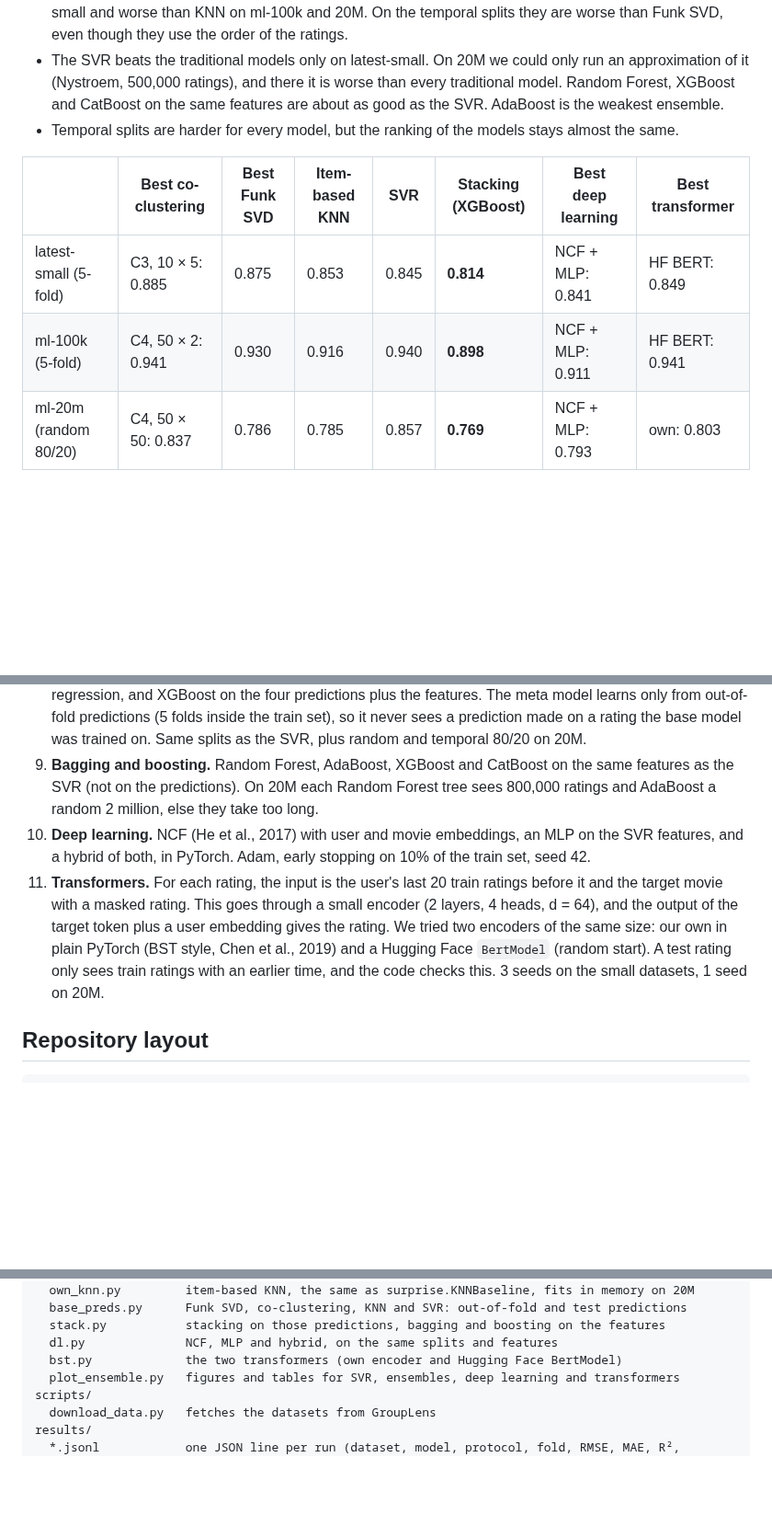
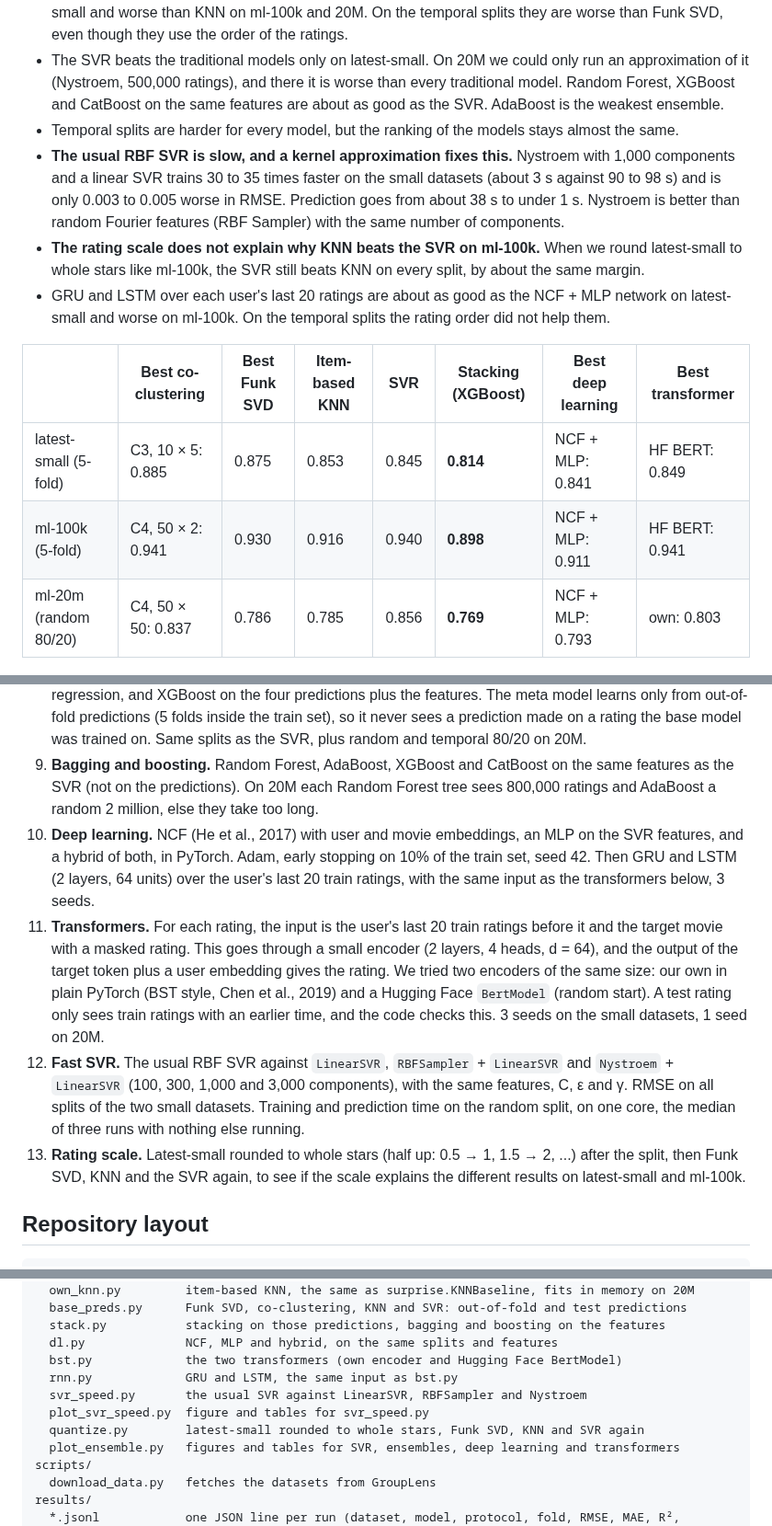
Before and after one commit to elifhusnaturkay/movielens-cf-reproducibility, a Markdown page: README.md, 3 parts joined by grey strips. Shown at 92% size. Rendered like a GitHub page; blank space fills up the shorter version.

```diff
--- a/README.md
+++ b/README.md
@@ -19,12 +19,15 @@ This repository contains all code, all raw results (more than 6,000 runs) and al
 - **Deep learning and transformers do not beat stacking.** The best network (NCF + MLP) is 0.027, 0.014 and 0.024 behind stacking on the three datasets. Our two small transformers are close to KNN on latest-small and worse than KNN on ml-100k and 20M. On the temporal splits they are worse than Funk SVD, even though they use the order of the ratings.
 - The SVR beats the traditional models only on latest-small. On 20M we could only run an approximation of it (Nystroem, 500,000 ratings), and there it is worse than every traditional model. Random Forest, XGBoost and CatBoost on the same features are about as good as the SVR. AdaBoost is the weakest ensemble.
 - Temporal splits are harder for every model, but the ranking of the models stays almost the same.
+- **The usual RBF SVR is slow, and a kernel approximation fixes this.** Nystroem with 1,000 components and a linear SVR trains 30 to 35 times faster on the small datasets (about 3 s against 90 to 98 s) and is only 0.003 to 0.005 worse in RMSE. Prediction goes from about 38 s to under 1 s. Nystroem is better than random Fourier features (RBF Sampler) with the same number of components.
+- **The rating scale does not explain why KNN beats the SVR on ml-100k.** When we round latest-small to whole stars like ml-100k, the SVR still beats KNN on every split, by about the same margin.
+- GRU and LSTM over each user's last 20 ratings are about as good as the NCF + MLP network on latest-small and worse on ml-100k. On the temporal splits the rating order did not help them.
 
 | | Best co-clustering | Best Funk SVD | Item-based KNN | SVR | Stacking (XGBoost) | Best deep learning | Best transformer |
 |---|---|---|---|---|---|---|---|
 | latest-small (5-fold) | C3, 10 × 5: 0.885 | 0.875 | 0.853 | 0.845 | **0.814** | NCF + MLP: 0.841 | HF BERT: 0.849 |
 | ml-100k (5-fold) | C4, 50 × 2: 0.941 | 0.930 | 0.916 | 0.940 | **0.898** | NCF + MLP: 0.911 | HF BERT: 0.941 |
-| ml-20m (random 80/20) | C4, 50 × 50: 0.837 | 0.786 | 0.785 | 0.857 | **0.769** | NCF + MLP: 0.793 | own: 0.803 |
+| ml-20m (random 80/20) | C4, 50 × 50: 0.837 | 0.786 | 0.785 | 0.856 | **0.769** | NCF + MLP: 0.793 | own: 0.803 |
 
 ![Best model of each step](results/figures/ensemble_chain.png)
 
@@ -41,8 +44,10 @@ This repository contains all code, all raw results (more than 6,000 runs) and al
 7. **SVR.** An RBF support vector regression (scikit-learn `SVR`, C = 0.3, ε = 0.3, chosen on a validation part of the latest-small train set) on 26–27 features made from the train ratings: user and movie means, counts and spreads, the movie's genres and the user's taste for these genres. The features of each training rating are computed from the other 4/5 of the train set, so a rating never appears in its own features. Random 80/20, temporal 80/20 and 5-fold CV on the two small datasets. On 20M the exact RBF SVR is too slow. There we approximate the RBF kernel with Nystroem (1,000 components) and train a linear SVR on 500,000 random train ratings, with the same C, ε and γ. On latest-small this approximation gives 0.8475 and the exact SVR 0.8442.
 8. **Stacking.** Funk SVD, the best co-clustering basis, KNN and SVR are combined by a meta model: a linear regression, and XGBoost on the four predictions plus the features. The meta model learns only from out-of-fold predictions (5 folds inside the train set), so it never sees a prediction made on a rating the base model was trained on. Same splits as the SVR, plus random and temporal 80/20 on 20M.
 9. **Bagging and boosting.** Random Forest, AdaBoost, XGBoost and CatBoost on the same features as the SVR (not on the predictions). On 20M each Random Forest tree sees 800,000 ratings and AdaBoost a random 2 million, else they take too long.
-10. **Deep learning.** NCF (He et al., 2017) with user and movie embeddings, an MLP on the SVR features, and a hybrid of both, in PyTorch. Adam, early stopping on 10% of the train set, seed 42.
+10. **Deep learning.** NCF (He et al., 2017) with user and movie embeddings, an MLP on the SVR features, and a hybrid of both, in PyTorch. Adam, early stopping on 10% of the train set, seed 42. Then GRU and LSTM (2 layers, 64 units) over the user's last 20 train ratings, with the same input as the transformers below, 3 seeds.
 11. **Transformers.** For each rating, the input is the user's last 20 train ratings before it and the target movie with a masked rating. This goes through a small encoder (2 layers, 4 heads, d = 64), and the output of the target token plus a user embedding gives the rating. We tried two encoders of the same size: our own in plain PyTorch (BST style, Chen et al., 2019) and a Hugging Face `BertModel` (random start). A test rating only sees train ratings with an earlier time, and the code checks this. 3 seeds on the small datasets, 1 seed on 20M.
+12. **Fast SVR.** The usual RBF SVR against `LinearSVR`, `RBFSampler` + `LinearSVR` and `Nystroem` + `LinearSVR` (100, 300, 1,000 and 3,000 components), with the same features, C, ε and γ. RMSE on all splits of the two small datasets. Training and prediction time on the random split, on one core, the median of three runs with nothing else running.
+13. **Rating scale.** Latest-small rounded to whole stars (half up: 0.5 → 1, 1.5 → 2, ...) after the split, then Funk SVD, KNN and the SVR again, to see if the scale explains the different results on latest-small and ml-100k.
 
 ## Repository layout
 
@@ -63,6 +68,10 @@ code/
   stack.py           stacking on those predictions, bagging and boosting on the features
   dl.py              NCF, MLP and hybrid, on the same splits and features
   bst.py             the two transformers (own encoder and Hugging Face BertModel)
+  rnn.py             GRU and LSTM, the same input as bst.py
+  svr_speed.py       the usual SVR against LinearSVR, RBFSampler and Nystroem
+  plot_svr_speed.py  figure and tables for svr_speed.py
+  quantize.py        latest-small rounded to whole stars, Funk SVD, KNN and SVR again
   plot_ensemble.py   figures and tables for SVR, ensembles, deep learning and transformers
 scripts/
   download_data.py   fetches the datasets from GroupLens
```
Also changed, not shown: other parts of README.md (+13 -2 lines), results/figures/ensemble_ml20m.png, results/figures/ensemble_models.png, results/figures/ensemble_temporal.png, results/figures/svr_speed.png (added), 9 other files.
